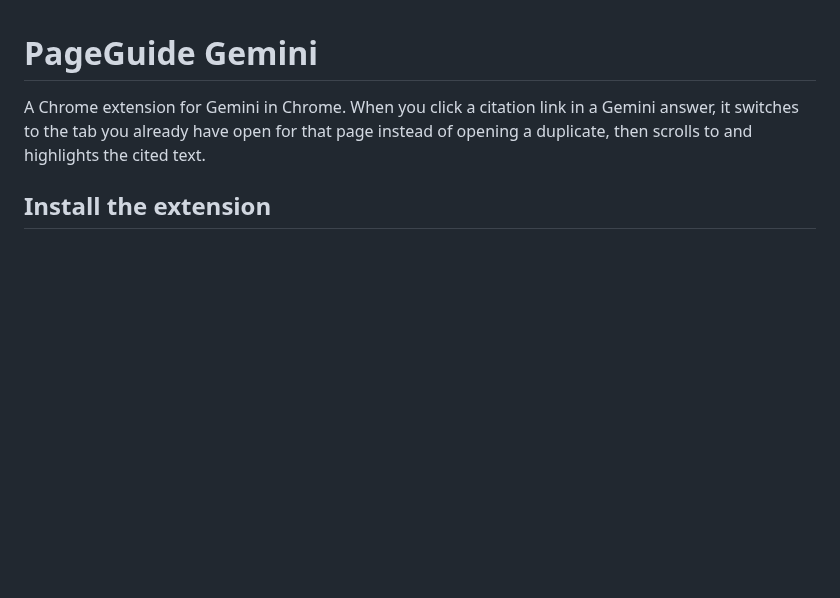
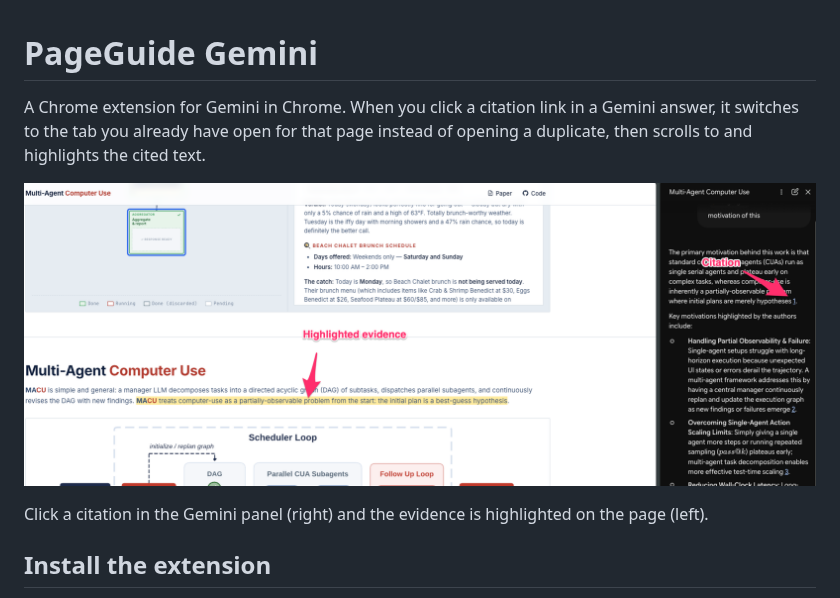
Before and after one commit to tinxai/pageguide-gemini, a Markdown page: README.md, the part around the change. Drawn GitHub-style; pictures changed too: docs/demo.png (added); blank space fills up the shorter version.

Commit message:
Add demo screenshot to README
Co-Authored-By: Claude Sonnet 5.5 <noreply@anthropic.com>

```diff
--- a/README.md
+++ b/README.md
@@ -1,6 +1,10 @@
 # PageGuide Gemini
 
 A Chrome extension for Gemini in Chrome. When you click a citation link in a Gemini answer, it switches to the tab you already have open for that page instead of opening a duplicate, then scrolls to and highlights the cited text.
+
+![Demo: clicking citation 1 in the Gemini side panel highlights the evidence on the page](docs/demo.png)
+
+Click a citation in the Gemini panel (right) and the evidence is highlighted on the page (left).
 
 ## Install the extension
 
```
